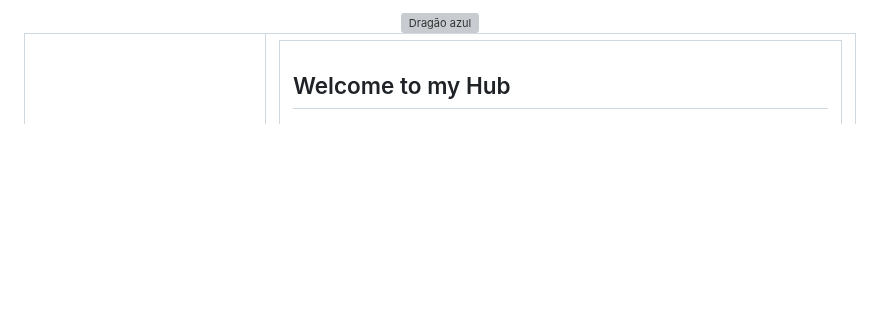
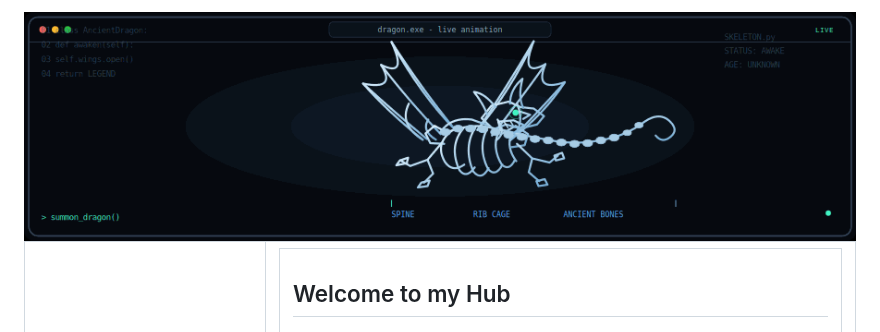
Before and after one commit to JhonataSkills/JhonataSkills, a Markdown page: README.md, the part around the change. Rendered like a GitHub page; blank space fills up the shorter version; grey boxes are pictures that could not be loaded.

Commit message:
Keep profile banner pointing to existing GIF until Dragon.gif upload

```diff
--- a/README.md
+++ b/README.md
@@ -1,6 +1,6 @@
 <div align="center">
 
-<img src="./Dragon.gif" alt="Dragão azul" width="100%" />
+<img src="./dragon-banner.gif" alt="Dragão animado" width="100%" />
 
 </div>
 
```
